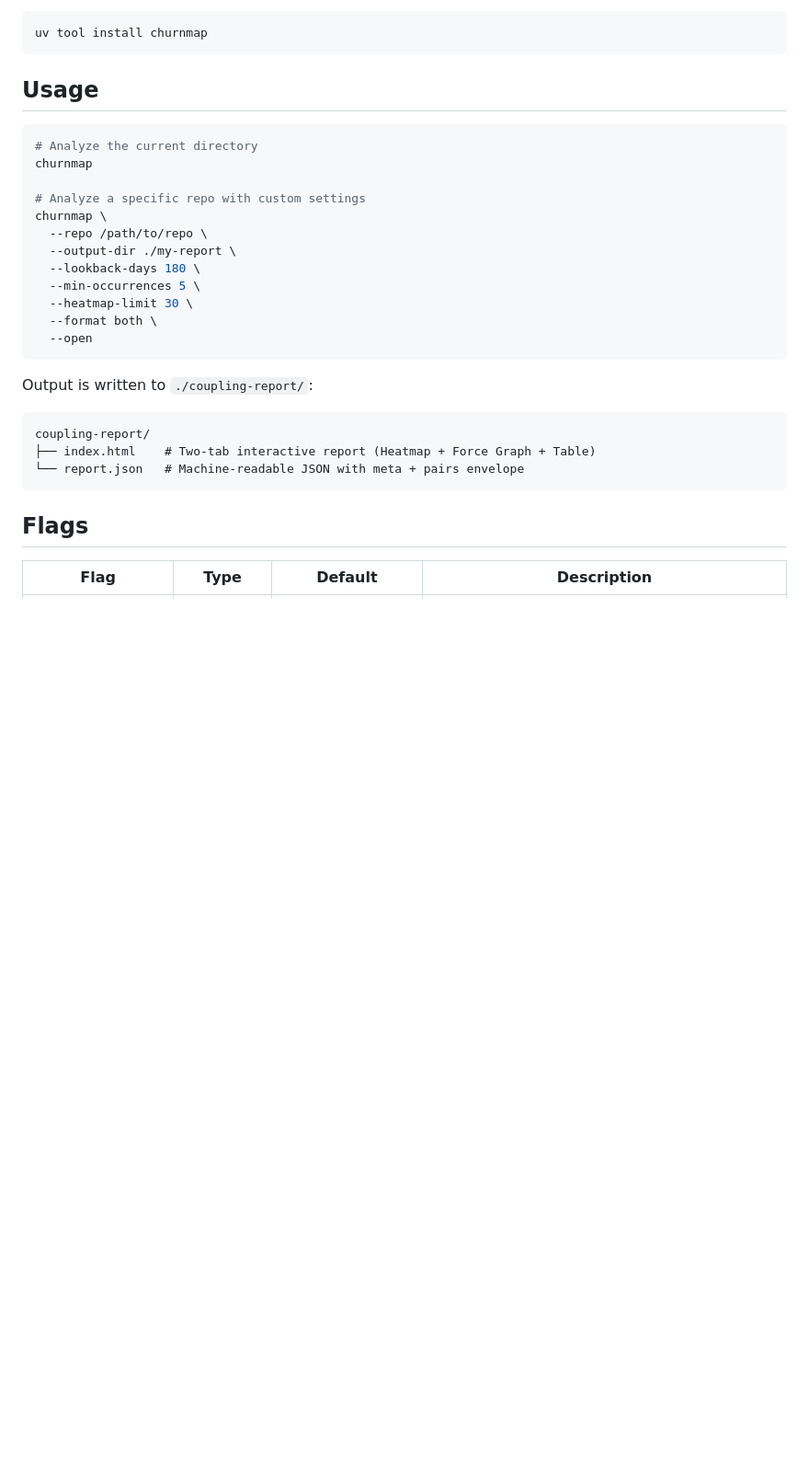
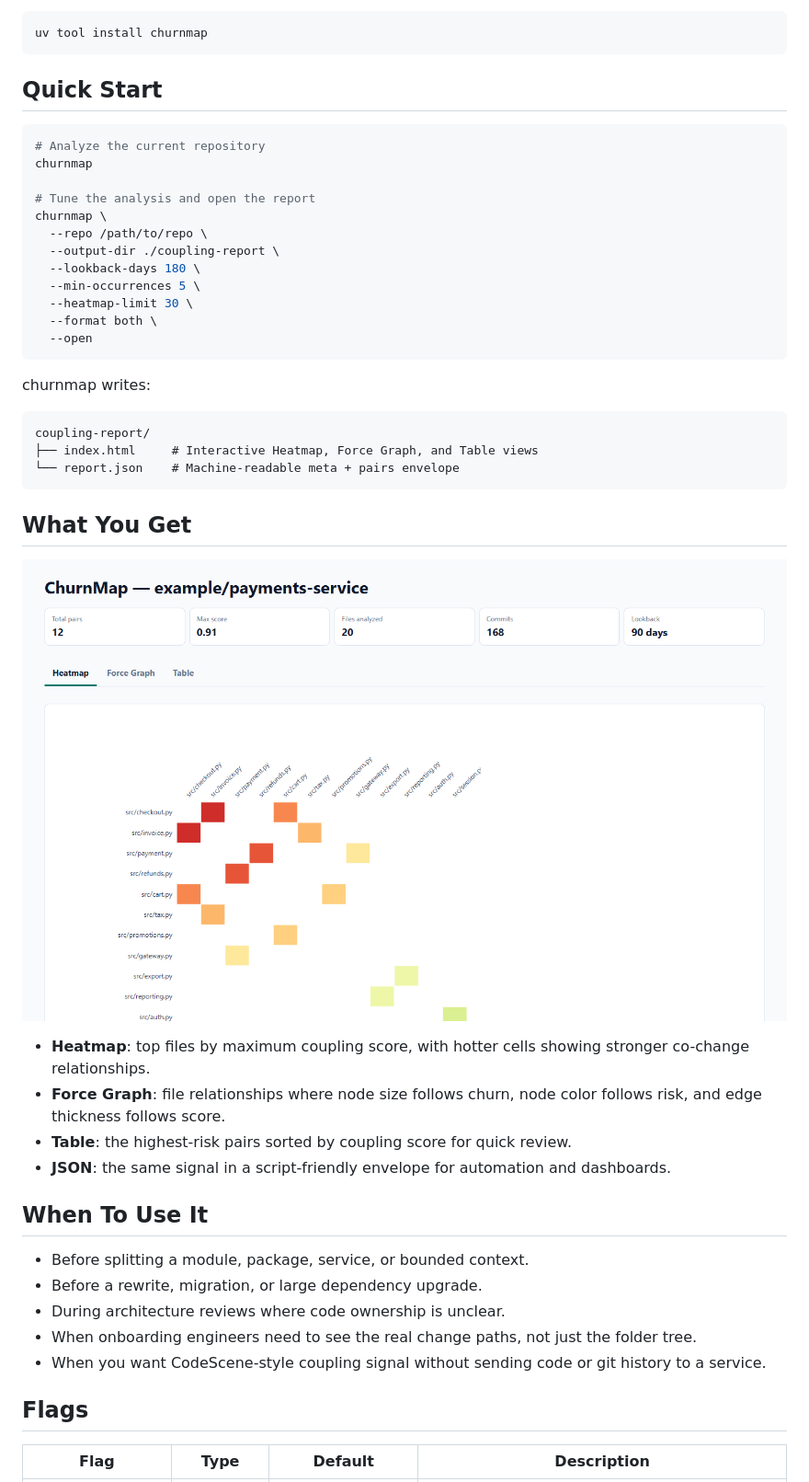
Before and after one commit to Meru143/churnmap, a Markdown page: README.md, the part around one of its changes. Shown at 92% size. GitHub-like rendering; pictures changed too: docs/assets/report-preview.png (added); blank space fills up the shorter version.

````diff
--- a/README.md
+++ b/README.md
@@ -22,16 +24,16 @@ Or with [uv](https://github.com/astral-sh/uv):
 uv tool install churnmap
 ```
 
-## Usage
+## Quick Start
 
 ```bash
-# Analyze the current directory
+# Analyze the current repository
 churnmap
 
-# Analyze a specific repo with custom settings
+# Tune the analysis and open the report
 churnmap \
   --repo /path/to/repo \
-  --output-dir ./my-report \
+  --output-dir ./coupling-report \
   --lookback-days 180 \
   --min-occurrences 5 \
   --heatmap-limit 30 \
@@ -39,13 +41,30 @@ churnmap \
   --open
 ```
 
-Output is written to `./coupling-report/`:
+churnmap writes:
 
+```text
+coupling-report/
+├── index.html     # Interactive Heatmap, Force Graph, and Table views
+└── report.json    # Machine-readable meta + pairs envelope
 ```
-coupling-report/
-├── index.html    # Two-tab interactive report (Heatmap + Force Graph + Table)
-└── report.json   # Machine-readable JSON with meta + pairs envelope
-```
+
+## What You Get
+
+![churnmap report preview](docs/assets/report-preview.png)
+
+- **Heatmap**: top files by maximum coupling score, with hotter cells showing stronger co-change relationships.
+- **Force Graph**: file relationships where node size follows churn, node color follows risk, and edge thickness follows score.
+- **Table**: the highest-risk pairs sorted by coupling score for quick review.
+- **JSON**: the same signal in a script-friendly envelope for automation and dashboards.
+
+## When To Use It
+
+- Before splitting a module, package, service, or bounded context.
+- Before a rewrite, migration, or large dependency upgrade.
+- During architecture reviews where code ownership is unclear.
+- When onboarding engineers need to see the real change paths, not just the folder tree.
+- When you want CodeScene-style coupling signal without sending code or git history to a service.
 
 ## Flags
 
````
Also changed, not shown: other parts of README.md (+60 -43 lines), docs/demo/README.md (added, +35 -0 lines), docs/marketing.md (added, +60 -0 lines), docs/assets/churnmap-demo-poster.png (added), docs/assets/force-graph-preview.png (added), 12 other files.
